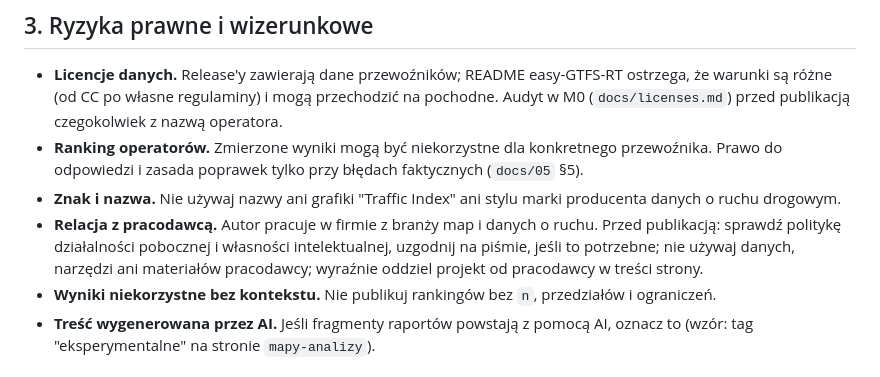
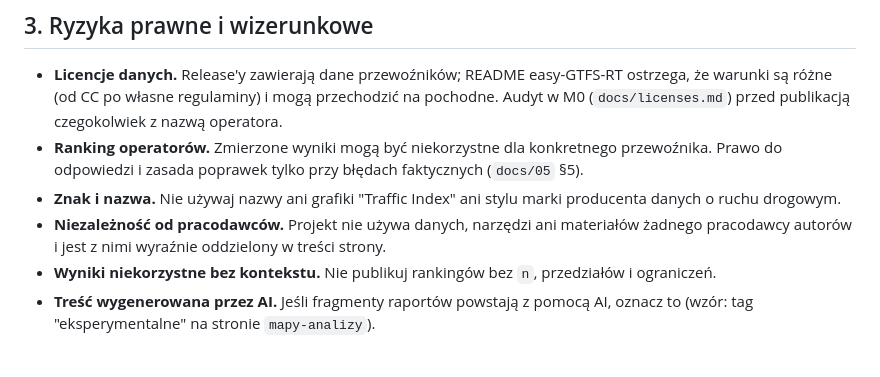
Before and after one commit to GISBoost/transit-index, a Markdown page: docs/08-risks-and-open-questions.md, the part around the change. GitHub-like rendering.

Commit message:
docs: generalize employer-relationship note before making repo public
Drop the specific policy-check/written-consent phrasing (a private
open item, not a public risk statement) ahead of flipping repo
visibility to public for GitHub Pages.

Co-Authored-By: Claude Sonnet 5 <noreply@anthropic.com>

```diff
--- a/docs/08-risks-and-open-questions.md
+++ b/docs/08-risks-and-open-questions.md
@@ -44,7 +44,7 @@ Dokument roboczy: zawiera uwagi wizerunkowe i prawne, więc **nie commituj go do
 - **Licencje danych.** Release'y zawierają dane przewoźników; README easy-GTFS-RT ostrzega, że warunki są różne (od CC po własne regulaminy) i mogą przechodzić na pochodne. Audyt w M0 (`docs/licenses.md`) przed publikacją czegokolwiek z nazwą operatora.
 - **Ranking operatorów.** Zmierzone wyniki mogą być niekorzystne dla konkretnego przewoźnika. Prawo do odpowiedzi i zasada poprawek tylko przy błędach faktycznych (`docs/05` §5).
 - **Znak i nazwa.** Nie używaj nazwy ani grafiki "Traffic Index" ani stylu marki producenta danych o ruchu drogowym.
-- **Relacja z pracodawcą.** Autor pracuje w firmie z branży map i danych o ruchu. Przed publikacją: sprawdź politykę działalności pobocznej i własności intelektualnej, uzgodnij na piśmie, jeśli to potrzebne; nie używaj danych, narzędzi ani materiałów pracodawcy; wyraźnie oddziel projekt od pracodawcy w treści strony.
+- **Niezależność od pracodawców.** Projekt nie używa danych, narzędzi ani materiałów żadnego pracodawcy autorów i jest z nimi wyraźnie oddzielony w treści strony.
 - **Wyniki niekorzystne bez kontekstu.** Nie publikuj rankingów bez `n`, przedziałów i ograniczeń.
 - **Treść wygenerowana przez AI.** Jeśli fragmenty raportów powstają z pomocą AI, oznacz to (wzór: tag "eksperymentalne" na stronie `mapy-analizy`).
 
```
